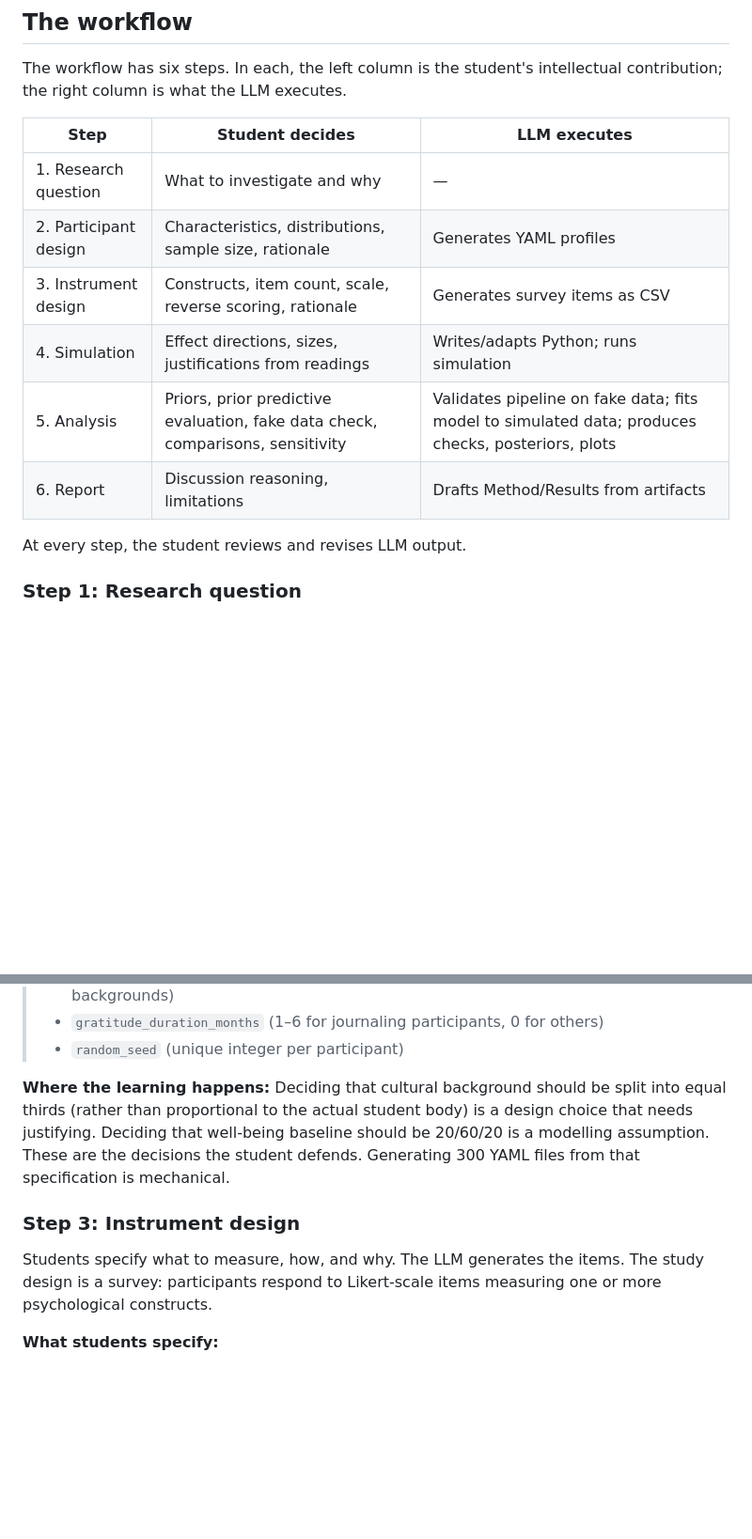
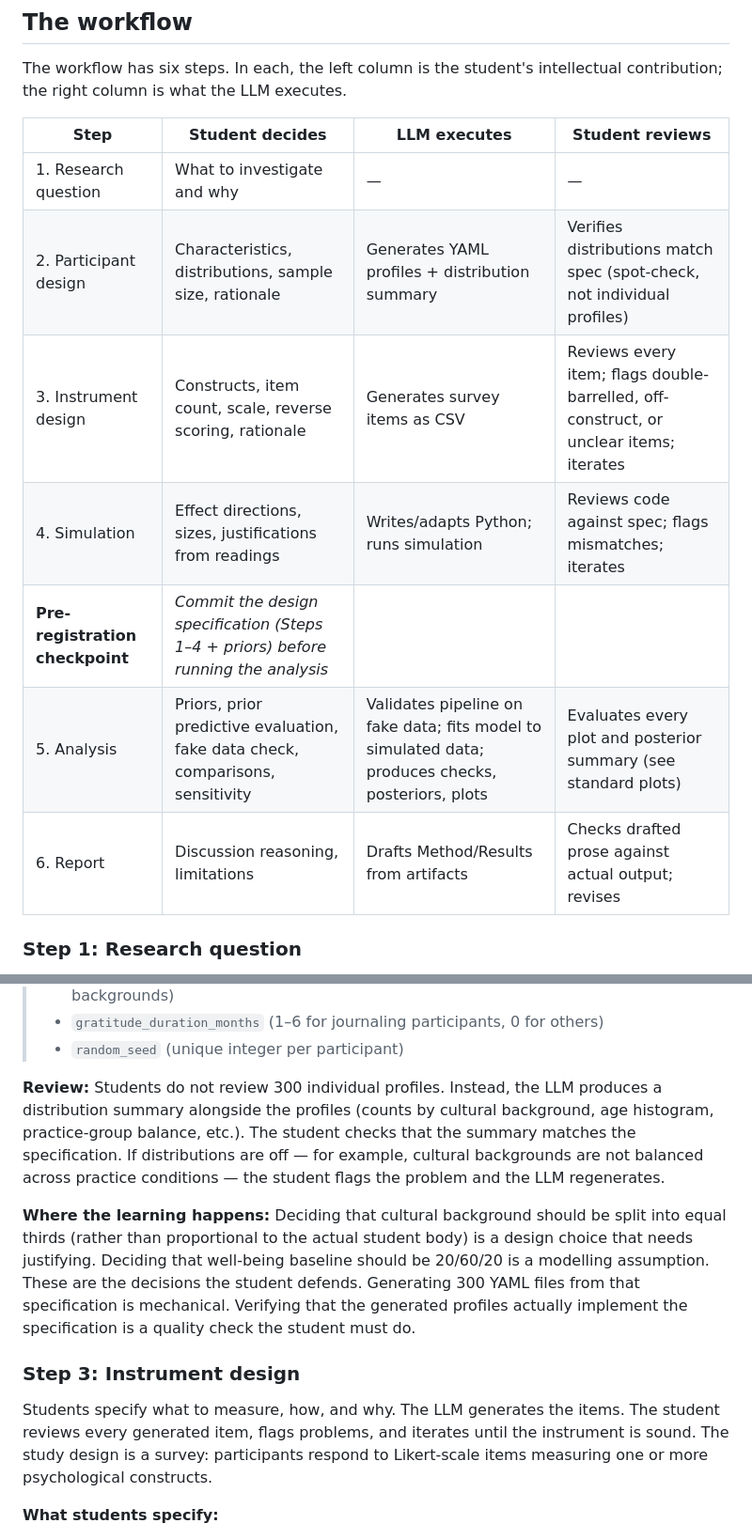
Before and after one commit to catherinemarydunn-wq/Positive-Psych, a Markdown page: LLM-Participant-Simulation-Guide.md, 2 parts joined by grey strips. Shown at 94% size. Rendered like a GitHub page; blank space fills up the shorter version.

```diff
--- a/LLM-Participant-Simulation-Guide.md
+++ b/LLM-Participant-Simulation-Guide.md
@@ -61,16 +61,15 @@ The guide does not prescribe a single approach. Instructors should decide based
 
 The workflow has six steps. In each, the left column is the student's intellectual contribution; the right column is what the LLM executes.
 
-| Step | Student decides | LLM executes |
-|------|----------------|--------------|
-| 1. Research question | What to investigate and why | — |
-| 2. Participant design | Characteristics, distributions, sample size, rationale | Generates YAML profiles |
-| 3. Instrument design | Constructs, item count, scale, reverse scoring, rationale | Generates survey items as CSV |
-| 4. Simulation | Effect directions, sizes, justifications from readings | Writes/adapts Python; runs simulation |
-| 5. Analysis | Priors, prior predictive evaluation, fake data check, comparisons, sensitivity | Validates pipeline on fake data; fits model to simulated data; produces checks, posteriors, plots |
-| 6. Report | Discussion reasoning, limitations | Drafts Method/Results from artifacts |
-
-At every step, the student reviews and revises LLM output.
+| Step | Student decides | LLM executes | Student reviews |
+|------|----------------|--------------|-----------------|
+| 1. Research question | What to investigate and why | — | — |
+| 2. Participant design | Characteristics, distributions, sample size, rationale | Generates YAML profiles + distribution summary | Verifies distributions match spec (spot-check, not individual profiles) |
+| 3. Instrument design | Constructs, item count, scale, reverse scoring, rationale | Generates survey items as CSV | Reviews every item; flags double-barrelled, off-construct, or unclear items; iterates |
+| 4. Simulation | Effect directions, sizes, justifications from readings | Writes/adapts Python; runs simulation | Reviews code against spec; flags mismatches; iterates |
+| **Pre-registration checkpoint** | *Commit the design specification (Steps 1–4 + priors) before running the analysis* | | |
+| 5. Analysis | Priors, prior predictive evaluation, fake data check, comparisons, sensitivity | Validates pipeline on fake data; fits model to simulated data; produces checks, posteriors, plots | Evaluates every plot and posterior summary (see standard plots) |
+| 6. Report | Discussion reasoning, limitations | Drafts Method/Results from artifacts | Checks drafted prose against actual output; revises |
 
 ### Step 1: Research question
 
@@ -105,11 +104,13 @@ Students specify the population; the LLM generates the profiles. Profiles are st
 > - `gratitude_duration_months` (1–6 for journaling participants, 0 for others)
 > - `random_seed` (unique integer per participant)
 
-**Where the learning happens:** Deciding that cultural background should be split into equal thirds (rather than proportional to the actual student body) is a design choice that needs justifying. Deciding that well-being baseline should be 20/60/20 is a modelling assumption. These are the decisions the student defends. Generating 300 YAML files from that specification is mechanical.
+**Review:** Students do not review 300 individual profiles. Instead, the LLM produces a distribution summary alongside the profiles (counts by cultural background, age histogram, practice-group balance, etc.). The student checks that the summary matches the specification. If distributions are off — for example, cultural backgrounds are not balanced across practice conditions — the student flags the problem and the LLM regenerates.
+
+**Where the learning happens:** Deciding that cultural background should be split into equal thirds (rather than proportional to the actual student body) is a design choice that needs justifying. Deciding that well-being baseline should be 20/60/20 is a modelling assumption. These are the decisions the student defends. Generating 300 YAML files from that specification is mechanical. Verifying that the generated profiles actually implement the specification is a quality check the student must do.
 
 ### Step 3: Instrument design
 
-Students specify what to measure, how, and why. The LLM generates the items. The study design is a survey: participants respond to Likert-scale items measuring one or more psychological constructs.
+Students specify what to measure, how, and why. The LLM generates the items. The student reviews every generated item, flags problems, and iterates until the instrument is sound. The study design is a survey: participants respond to Likert-scale items measuring one or more psychological constructs.
 
 **What students specify:**
 - **Constructs.** Which psychological constructs does the research question require? (e.g., gratitude, life satisfaction, hedonic adaptation). Justified from course readings.
```
Also changed, not shown: other parts of LLM-Participant-Simulation-Guide.md (+23 -3 lines).
